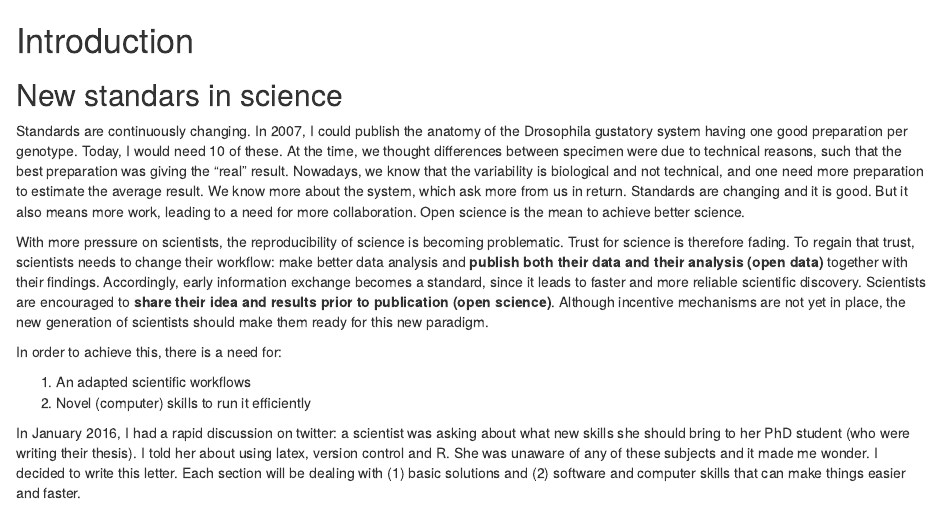
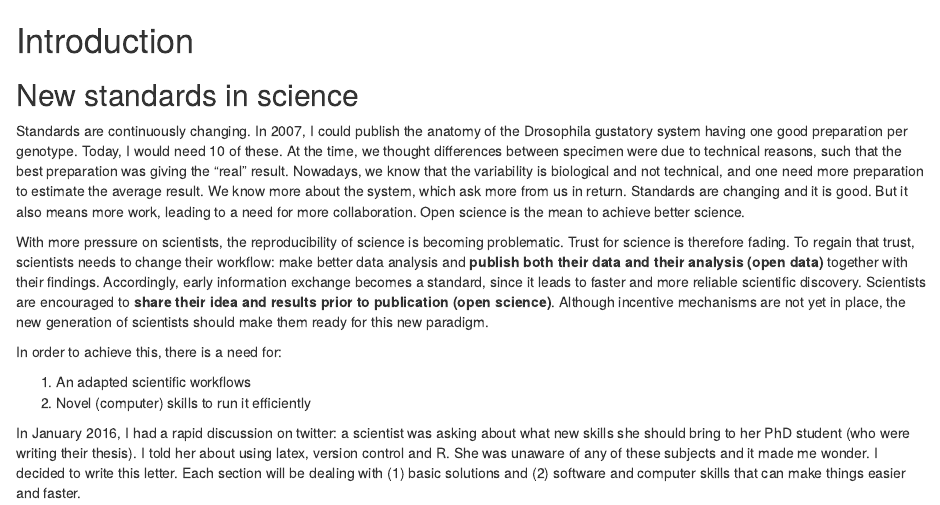
Before and after one commit to jcolomb/openscienceskills, an R Markdown document (children/introduction.Rmd): the page in a window 1100 px wide, from its top. Rendered offline with R 4.5, knitr and Pandoc, with nearby package versions.

Commit message:
Fix minor typo

```diff
--- a/children/introduction.Rmd
+++ b/children/introduction.Rmd
@@ -1,6 +1,6 @@
 # Introduction
 
-## New standars in science
+## New standards in science
 
 Standards are continuously changing. In 2007, I could publish the anatomy of the Drosophila gustatory system having one good preparation per genotype. Today, I would need 10 of these. At the time, we thought differences between specimen were due to technical reasons, such that the best preparation was giving the "real" result. Nowadays, we know that the variability is biological and not technical, and one need more preparation to estimate the average result. We know more about the system, which ask more from us in return. Standards are changing and it is good. But it also means more work, leading to a need for more collaboration. Open science is the mean to achieve better science.
 
```
